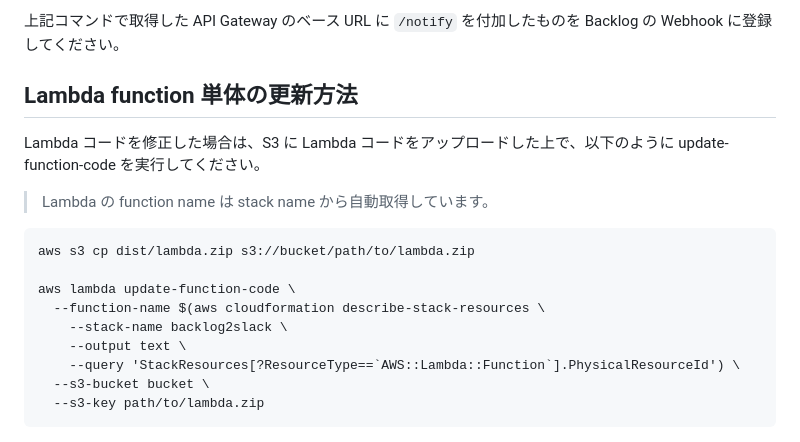
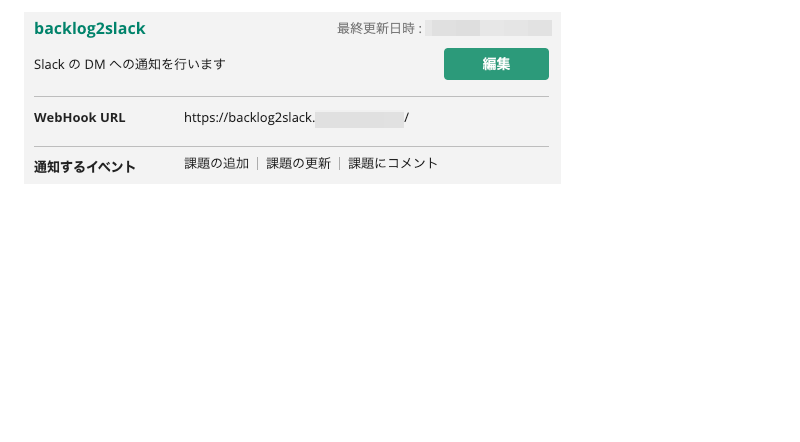
Before and after one commit to u-minor/backlog2slack, a Markdown page: README.md, the part around one of its changes. GitHub-like rendering; pictures changed too: backlog-webhook.png (added); blank space fills up the shorter version.

````diff
--- a/README.md
+++ b/README.md
@@ -80,20 +56,2 @@ aws cloudformation describe-stacks \
 
-上記コマンドで取得した API Gateway のベース URL に `/notify` を付加したものを Backlog の Webhook に登録してください。
-
-## Lambda function 単体の更新方法
-
-Lambda コードを修正した場合は、S3 に Lambda コードをアップロードした上で、以下のように update-function-code を実行してください。
-
-> Lambda の function name は stack name から自動取得しています。
-
-```command-line
-aws s3 cp dist/lambda.zip s3://bucket/path/to/lambda.zip
-
-aws lambda update-function-code \
-  --function-name $(aws cloudformation describe-stack-resources \
-    --stack-name backlog2slack \
-    --output text \
-    --query 'StackResources[?ResourceType==`AWS::Lambda::Function`].PhysicalResourceId') \
-  --s3-bucket bucket \
-  --s3-key path/to/lambda.zip
-```
+![backlog-webhook](backlog-webhook.png)
````
Also changed, not shown: other parts of README.md (+25 -49 lines).
